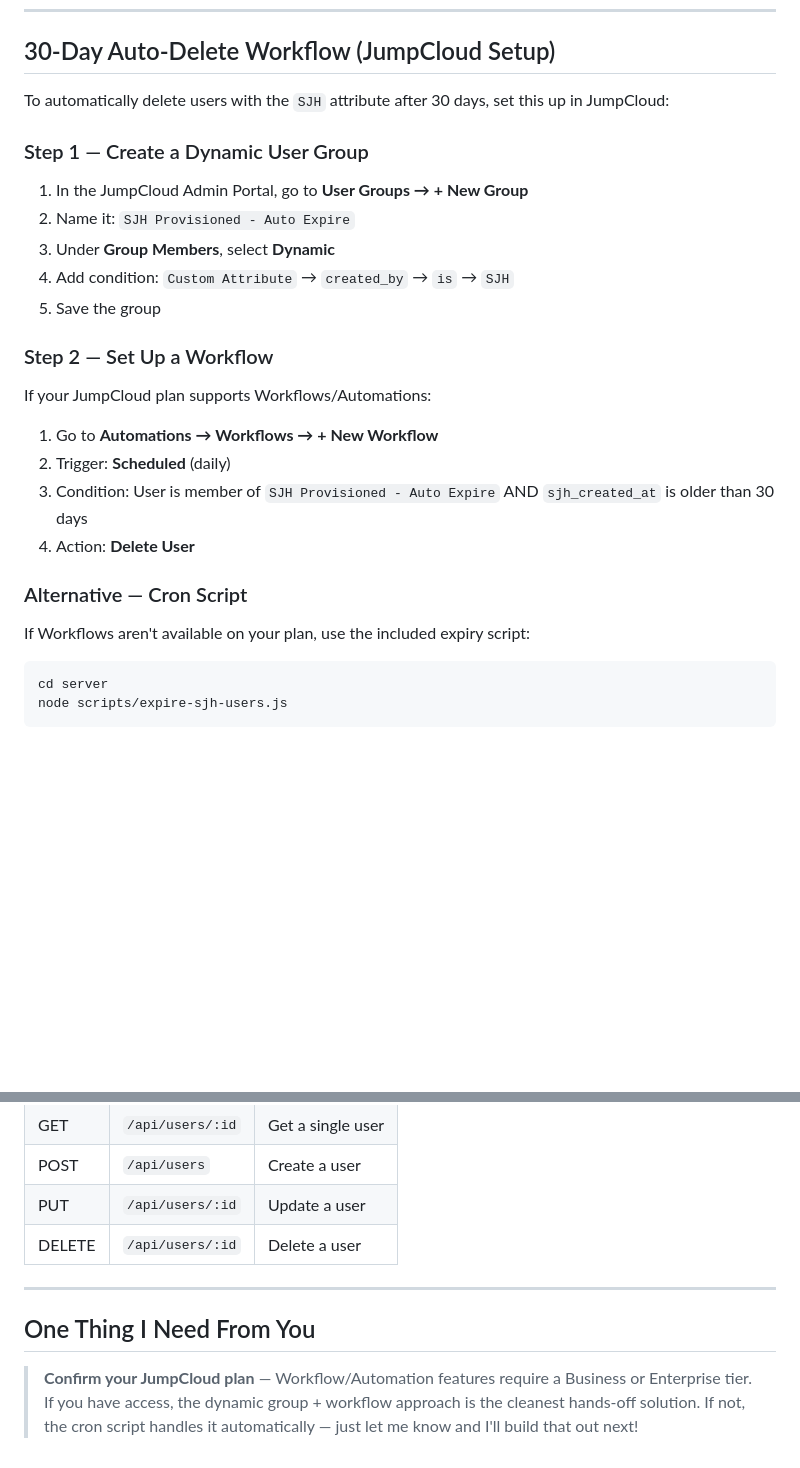
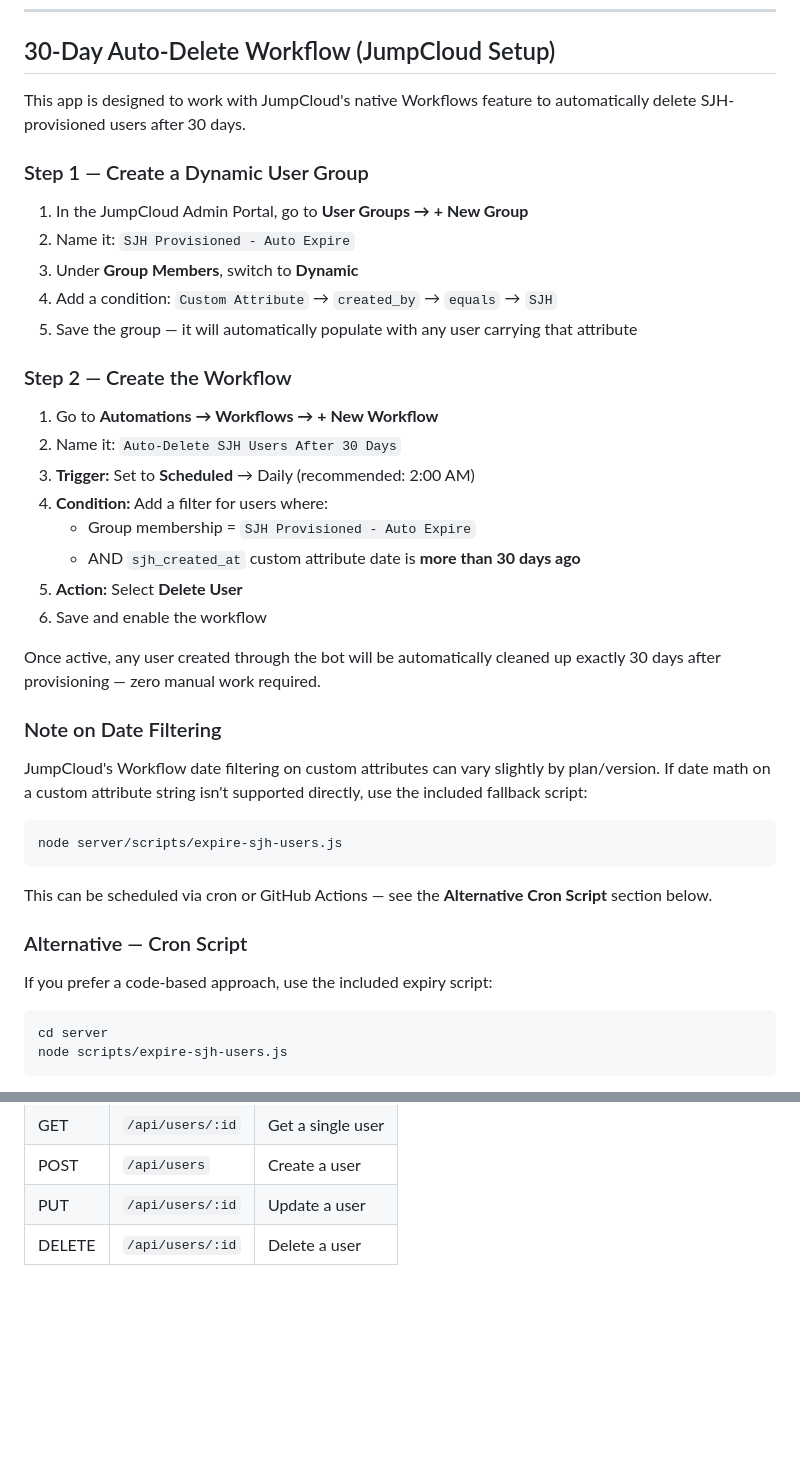
Before and after one commit to ryanchett-tech/new-cool-demo-bot, a Markdown page: README.md, 2 parts joined by grey strips. Rendered like a GitHub page; blank space fills up the shorter version.

Commit message:
docs: update README with detailed JumpCloud Workflow setup steps

````diff
--- a/README.md
+++ b/README.md
@@ -81,28 +81,42 @@ These attributes are preserved on every update as well.
 
 ## 30-Day Auto-Delete Workflow (JumpCloud Setup)
 
-To automatically delete users with the `SJH` attribute after 30 days, set this up in JumpCloud:
+This app is designed to work with JumpCloud's native Workflows feature to automatically delete SJH-provisioned users after 30 days.
 
 ### Step 1 — Create a Dynamic User Group
 
 1. In the JumpCloud Admin Portal, go to **User Groups → + New Group**
 2. Name it: `SJH Provisioned - Auto Expire`
-3. Under **Group Members**, select **Dynamic**
-4. Add condition: `Custom Attribute` → `created_by` → `is` → `SJH`
-5. Save the group
+3. Under **Group Members**, switch to **Dynamic**
+4. Add a condition: `Custom Attribute` → `created_by` → `equals` → `SJH`
+5. Save the group — it will automatically populate with any user carrying that attribute
 
-### Step 2 — Set Up a Workflow
-
-If your JumpCloud plan supports Workflows/Automations:
+### Step 2 — Create the Workflow
 
 1. Go to **Automations → Workflows → + New Workflow**
-2. Trigger: **Scheduled** (daily)
-3. Condition: User is member of `SJH Provisioned - Auto Expire` AND `sjh_created_at` is older than 30 days
-4. Action: **Delete User**
+2. Name it: `Auto-Delete SJH Users After 30 Days`
+3. **Trigger:** Set to **Scheduled** → Daily (recommended: 2:00 AM)
+4. **Condition:** Add a filter for users where:
+   - Group membership = `SJH Provisioned - Auto Expire`
+   - AND `sjh_created_at` custom attribute date is **more than 30 days ago**
+5. **Action:** Select **Delete User**
+6. Save and enable the workflow
+
+Once active, any user created through the bot will be automatically cleaned up exactly 30 days after provisioning — zero manual work required.
+
+### Note on Date Filtering
+
+JumpCloud's Workflow date filtering on custom attributes can vary slightly by plan/version. If date math on a custom attribute string isn't supported directly, use the included fallback script:
+
+```bash
+node server/scripts/expire-sjh-users.js
+```
+
+This can be scheduled via cron or GitHub Actions — see the **Alternative Cron Script** section below.
 
 ### Alternative — Cron Script
 
-If Workflows aren't available on your plan, use the included expiry script:
+If you prefer a code-based approach, use the included expiry script:
 
 ```bash
 cd server
@@ -130,9 +144,3 @@ This script will:
 | POST   | `/api/users`       | Create a user          |
 | PUT    | `/api/users/:id`   | Update a user          |
 | DELETE | `/api/users/:id`   | Delete a user          |
-
----
-
-## One Thing I Need From You
-
-> **Confirm your JumpCloud plan** — Workflow/Automation features require a Business or Enterprise tier. If you have access, the dynamic group + workflow approach is the cleanest hands-off solution. If not, the cron script handles it automatically — just let me know and I'll build that out next!
````
